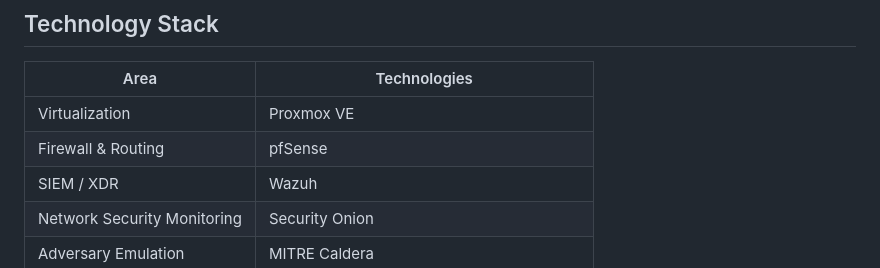
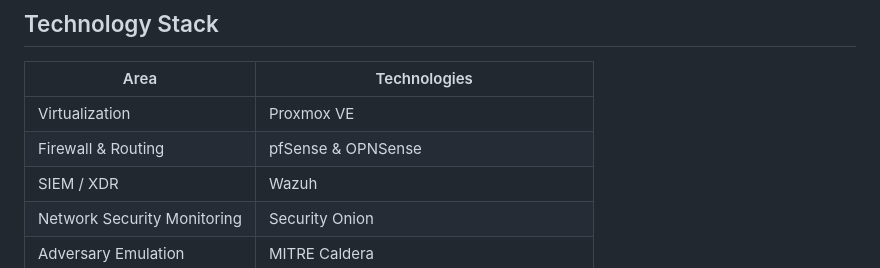
Before and after one commit to KaraboMokobane/soc-security-homelab, a Markdown page: README.md, the part around the change. GitHub-like rendering.

Commit message:
Add OPNSense to Firewall & Routing technologies

```diff
--- a/README.md
+++ b/README.md
@@ -308,7 +308,7 @@ soc-security-homelab/
 | Area                        | Technologies                                |
 | --------------------------- | ------------------------------------------- |
 | Virtualization              | Proxmox VE                                  |
-| Firewall & Routing          | pfSense                                     |
+| Firewall & Routing          | pfSense & OPNSense                                     |
 | SIEM / XDR                  | Wazuh                                       |
 | Network Security Monitoring | Security Onion                              |
 | Adversary Emulation         | MITRE Caldera                               |
```
